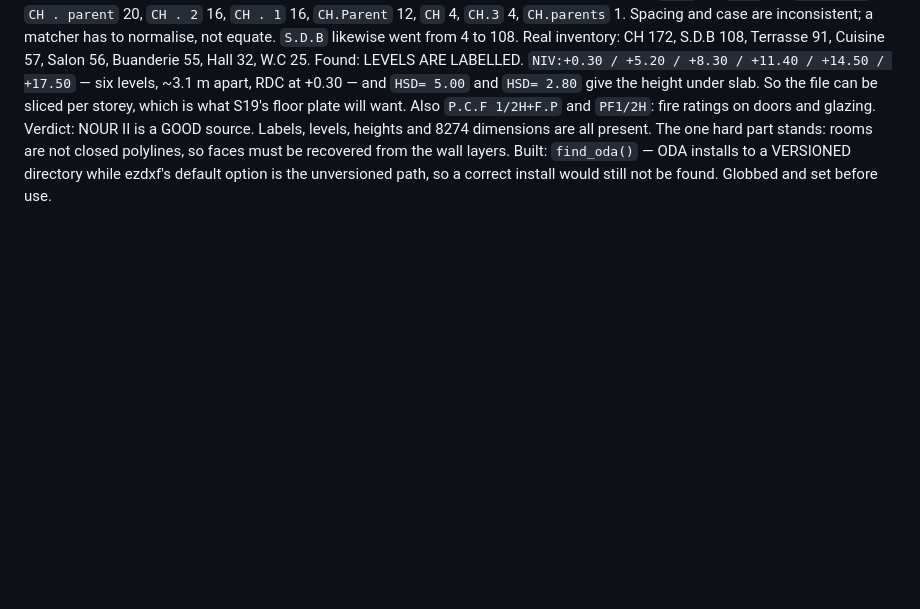
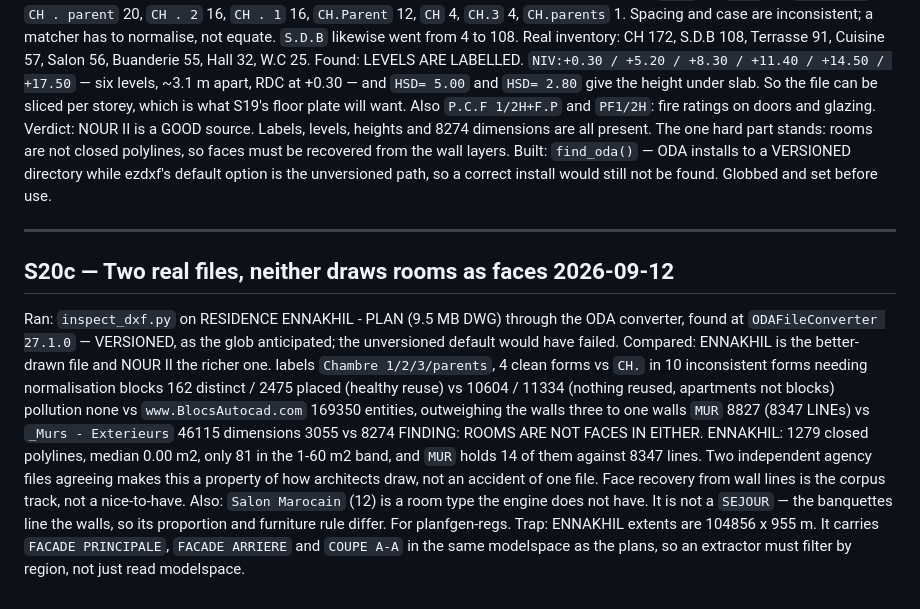
Before and after one commit to aymanboumas-nietchizen/Plan-Gen, a Markdown page: PROGRESS.md, the part around the change. Rendered like a GitHub page; blank space fills up the shorter version.

Commit message:
docs: two real agency files, and neither draws rooms as faces
Read RESIDENCE ENNAKHIL through the ODA converter. It is the cleaner file -
labels spelled out, blocks actually reused, no downloaded block-library layer -
and NOUR II is the richer one. Both agree on the thing that matters: rooms are
not closed polylines. MUR holds 14 of them against 8347 lines.

Two independent files agreeing makes face recovery from wall lines the corpus
track rather than a contingency.

Also: Salon Marocain is a room type the engine does not have, and ENNAKHIL mixes
elevations and sections into the same modelspace as the plans, which is why its
extents read 104 km wide.

Co-Authored-By: Claude Opus 5 <noreply@anthropic.com>

```diff
--- a/PROGRESS.md
+++ b/PROGRESS.md
@@ -914,3 +914,31 @@ Verdict:  NOUR II is a GOOD source. Labels, levels, heights and 8274 dimensions
 Built:    `find_oda()` — ODA installs to a VERSIONED directory while ezdxf's
           default option is the unversioned path, so a correct install would
           still not be found. Globbed and set before use.
+
+---
+
+## S20c — Two real files, neither draws rooms as faces        2026-09-12
+
+Ran:      `inspect_dxf.py` on RESIDENCE ENNAKHIL - PLAN (9.5 MB DWG) through the
+          ODA converter, found at `ODAFileConverter 27.1.0` — VERSIONED, as the
+          glob anticipated; the unversioned default would have failed.
+Compared: ENNAKHIL is the better-drawn file and NOUR II the richer one.
+            labels      `Chambre 1/2/3/parents`, 4 clean forms  vs  `CH.` in 10
+                        inconsistent forms needing normalisation
+            blocks      162 distinct / 2475 placed (healthy reuse)  vs
+                        10604 / 11334 (nothing reused, apartments not blocks)
+            pollution   none  vs  `www.BlocsAutocad.com` 169350 entities,
+                        outweighing the walls three to one
+            walls       `MUR` 8827 (8347 LINEs)  vs  `_Murs - Exterieurs` 46115
+            dimensions  3055  vs  8274
+FINDING:  ROOMS ARE NOT FACES IN EITHER. ENNAKHIL: 1279 closed polylines, median
+          0.00 m2, only 81 in the 1-60 m2 band, and `MUR` holds 14 of them
+          against 8347 lines. Two independent agency files agreeing makes this a
+          property of how architects draw, not an accident of one file. Face
+          recovery from wall lines is the corpus track, not a nice-to-have.
+Also:     `Salon Marocain` (12) is a room type the engine does not have. It is
+          not a `SEJOUR` — the banquettes line the walls, so its proportion and
+          furniture rule differ. For planfgen-regs.
+Trap:     ENNAKHIL extents are 104856 x 955 m. It carries `FACADE PRINCIPALE`,
+          `FACADE ARRIERE` and `COUPE A-A` in the same modelspace as the plans,
+          so an extractor must filter by region, not just read modelspace.
```
